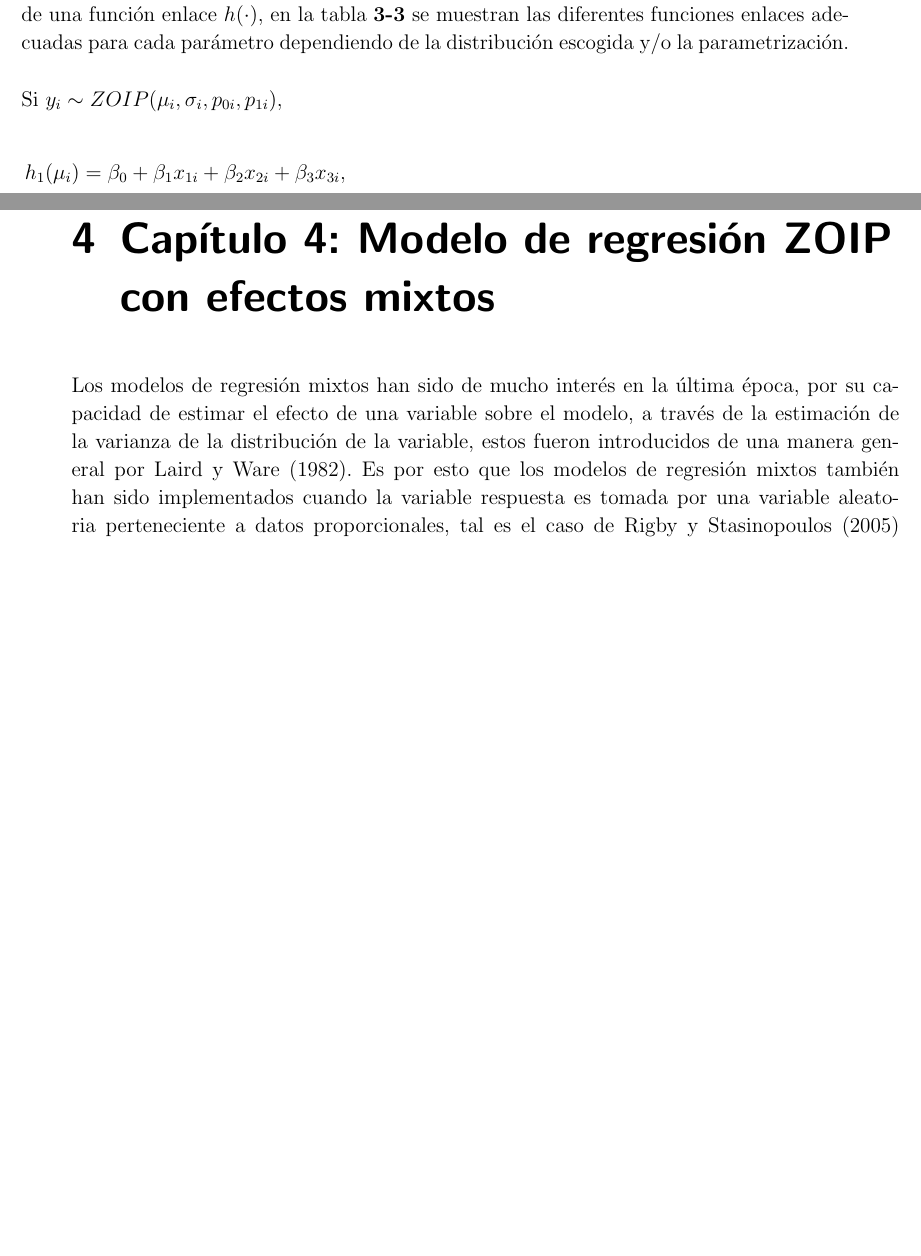
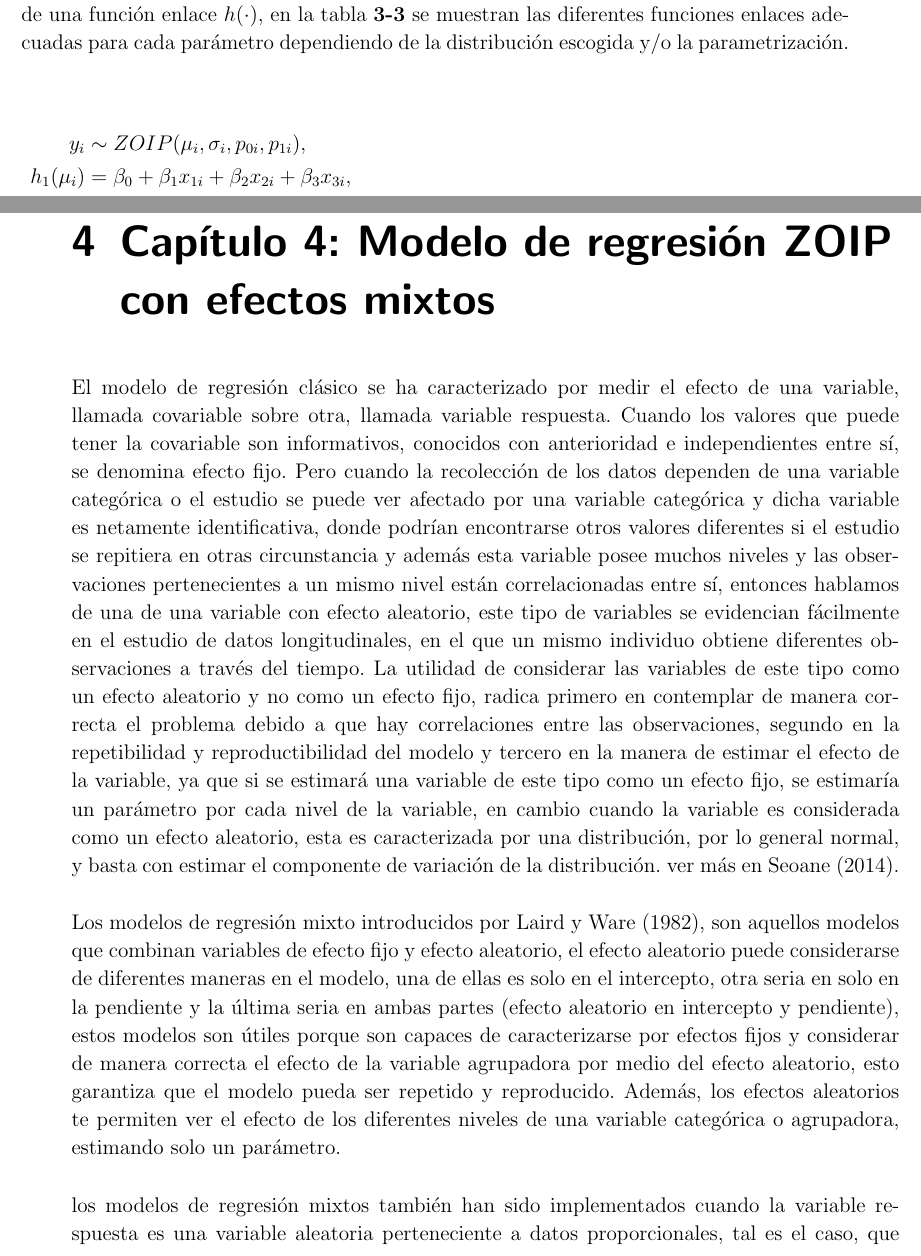
Before and after one commit to jucdiaz/Tesis, a LaTeX thesis (Tesis_V11/TesisMSc.tex, which reads Tesis_V11/Kap3/Kap3.tex, Tesis_V11/Kap4/Kap4.tex): two parts of pages 56 and 61 of 95, joined at a grey line, cut so that both start at the same text, the shorter picture padded with empty space. The pictures show the PDF file Tesis_V11/TesisMSc.pdf that the author committed with the source.

Commit message:
Agrego algunas correciones finales profesor

```diff
--- a/Tesis_V11/Kap3/Kap3.tex
+++ b/Tesis_V11/Kap3/Kap3.tex
@@ -256,8 +256,10 @@ En esta secci\'{o}n se muestran diferentes resultados sobre el ajuste de un mode
 \subsection{Datos simulados}
 En el estudio de simulaci\'{o}n se analizan diferentes aspectos de la capacidad de estimaci\'{o}n que tiene el m\'{e}todo de m\'{a}xima verosimilitud sobre los par\'{a}metros regresores de un modelo de regresi\'{o}n ZOIP. Para comprobar esto se generaron muestras pertenecientes a una distribuci\'{o}n ZOIP a partir de dos variables aleatorias uniformes cero uno, con tama\~{n}os de muestra de 25, 50, 75, y 100 a partir de este punto no se realizar\'{a}n incrementos de 25 si no de 100, es decir 100, 200, 300 hasta 3500, y se realizaron 1000 r\'{e}plicas para cada tama\~{n}o de muestra, posteriormente se calcul\'{o} la mediana de la estimaci\'{o}n de cada par\'{a}metro regresor para cada distribuci\'{o}n y parametrizaci\'{o}n utilizada. A continuaci\'{o}n, se muestra la estructura simulada para cada par\'{a}metro de la distribuci\'{o}n ZOIP.\\
 
-Si $y_{i} \sim ZOIP(\mu_{i},\sigma_{i},p_{0i}, p_{1i}),$
-
 \begin{equation}
 \begin{split}
-&h_1(\mu_{i})=\beta_0+\beta_1x_{1i},\\
+y_{i} & \sim ZOIP(\mu_{i},\sigma_{i},p_{0i}, p_{1i}),\\
+h_1(\mu_{i}) &=\beta_0+\beta_1x_{1i},\\
+h_2(\sigma_{i}) &=\beta_0+\beta_1x_{1i}+\beta_2x_{2i},\\
+h_3(p_{0i}) &=\beta_0,\\
+h_4(p_{1i}) &=\beta_0+\beta_1x_{2i},
@@ -379,14 +378,13 @@ En una entidad financiera tiene gran importancia conocer el comportamiento del p
 
 En el modelo de regresi\'{o}n ZOIP se deben definir cuatro diferentes modelos de regresi\'{o}n para ser ajustados, de tal forma que nos permita ver el efecto de las variables descritas anteriormente sobre cada uno de los par\'{a}metros de la distribuci\'{o}n ZOIP, adicionalmente dependiendo de la parametrizaci\'{o}n o distribuci\'{o}n que se est\'{e} utilizando, se debe utilizar una funci\'{o}n enlace adecuada para cada regresi\'{o}n, en las ecuaciones dadas en \eqref{A_eq_reg} se pueden ver los modelos de regresi\'{o}n a aplicar en cada par\'{a}metro, en estas ecuaciones se ve que dependen de una funci\'{o}n enlace $h(\cdot)$, en la tabla \ref{T_F_enlace2} se muestran las diferentes funciones enlaces adecuadas para cada par\'{a}metro dependiendo de la distribuci\'{o}n escogida y/o la parametrizaci\'{o}n.\\
 
-Si $y_{i} \sim ZOIP(\mu_{i},\sigma_{i},p_{0i}, p_{1i}),$
-
 \begin{equation}
 \begin{split}
-&h_1(\mu_{i})=\beta_0+\beta_1 x_{1i}+\beta_2 x_{2i}+\beta_3 x_{3i},\\
-&h_2(\sigma_{i})=\beta_0+\beta_1 x_{1i}+\beta_2 x_{2i}+\beta_3 x_{3i},\\
-&h_3(p_{0i})=\beta_0+\beta_1 x_{1i}+\beta_2 x_{2i}+\beta_3 x_{3i},\\
-&h_4(p_{1i}) =\beta_0+\beta_1 x_{1i}+\beta_2 x_{2i}+\beta_3 x_{3i},
+y_{i} & \sim ZOIP(\mu_{i},\sigma_{i},p_{0i}, p_{1i}),\\
+h_1(\mu_{i}) &=\beta_0+\beta_1 x_{1i}+\beta_2 x_{2i}+\beta_3 x_{3i},\\
+h_2(\sigma_{i}) &=\beta_0+\beta_1 x_{1i}+\beta_2 x_{2i}+\beta_3 x_{3i},\\
+h_3(p_{0i}) &=\beta_0+\beta_1 x_{1i}+\beta_2 x_{2i}+\beta_3 x_{3i},\\
+h_4(p_{1i}) &=\beta_0+\beta_1 x_{1i}+\beta_2 x_{2i}+\beta_3 x_{3i},
 \end{split}
 \label{A_eq_reg}
 \end{equation}
--- a/Tesis_V11/Kap4/Kap4.tex
+++ b/Tesis_V11/Kap4/Kap4.tex
@@ -1,9 +1,13 @@
 \chapter{Cap\'{\i}tulo 4: Modelo de regresi\'{o}n ZOIP con efectos mixtos}\label{cap4}
 %{\Huge \textbf{Modelo de regresi\'{o}n ZOIP con efectos mixtos\\}}
 
-Los modelos de regresi\'{o}n mixtos han sido de mucho inter\'{e}s en la \'{u}ltima \'{e}poca, por su capacidad de estimar el efecto de una variable sobre el modelo, a trav\'{e}s de la estimaci\'{o}n de la varianza de la distribuci\'{o}n de la variable, estos fueron introducidos de una manera general por \cite{Laird1}. Es por esto que los modelos de regresi\'{o}n mixtos tambi\'{e}n han sido implementados cuando la variable respuesta es tomada por una variable aleatoria perteneciente a datos proporcionales, tal es el caso de \cite{Stasinopoulos2} en los modelos aditivos generalizados para localizaci\'{o}n, escala y forma (Gamlss) que implementan el modelo de regresi\'{o}n beta con intercepto aleatorio normal, as\'{\i} otros autores como \cite{Verkuilen1} y \cite{Bonat1} proponen modelos de regresi\'{o}n beta con efectos aleatorios normales, estimados a partir de m\'{a}xima verosimilitud marginal y metodolog\'{\i}as bayesianas. \cite{Figueroa1} extienden el modelo propuesto por \cite{Ferrari2} a un modelo con efectos fijos y aleatorios bajo la distribuci\'{o}n normal y bajo la distribuci\'{o}n t en estructuras de regresi\'{o}n tanto para el par\'{a}metro de la media, como del par\'{a}metro de precisi\'{o}n, la estimaci\'{o}n de los par\'{a}metros del modelo de regresi\'{o}n fue realizado bajo una perspectiva bayesiana, mediante implementaciones computacionales del muestreador de Gibbs. \cite{Usuga1} desarrollan el modelo de regresi\'{o}n beta mixto para datos proporcionales longitudinales, bajo intercepto y pendiente aleatoria normal y no normal, la estimaci\'{o}n de los par\'{a}metros es realizada v\'{\i}a m\'{a}xima verosimilitud y la cuadratura de Gauss-Hermite adaptativa. Otros autores como \cite{Song1} implementan un modelo de regresi\'{o}n mixto para una variable respuesta bajo la distribuci\'{o}n simplex, \cite{Bonat2} tambi\'{e}n realiza un an\'{a}lisis de verosimilitud del modelo beta mixto, donde la estimaci\'{o}n de los par\'{a}metros de regresi\'{o}n es realizada bajo algoritmos MCMC.\\
+El modelo de regresi\'{o}n cl\'{a}sico se ha caracterizado por medir el efecto de una variable, llamada covariable sobre otra, llamada variable respuesta. Cuando los valores que puede tener la covariable son informativos, conocidos con anterioridad e independientes entre s\'{\i}, se denomina efecto fijo. Pero cuando la recolecci\'{o}n de los datos dependen de una variable categ\'{o}rica o el estudio se puede ver afectado por una variable categ\'{o}rica y dicha variable es netamente identificativa, donde podr\'{\i}an encontrarse otros valores diferentes si el estudio se repitiera en otras circunstancia y adem\'{a}s esta variable posee muchos niveles y las observaciones pertenecientes a un mismo nivel est\'{a}n correlacionadas entre s\'{\i}, entonces hablamos de una de una variable con efecto aleatorio, este tipo de variables se evidencian f\'{a}cilmente en el estudio de datos longitudinales, en el que un mismo individuo obtiene diferentes observaciones a trav\'{e}s del tiempo. La utilidad de considerar las variables de este tipo como un efecto aleatorio y no como un efecto fijo, radica primero en contemplar de manera correcta el problema debido a que hay correlaciones entre las observaciones, segundo en la repetibilidad y reproductibilidad del modelo y tercero en la manera de estimar el efecto de la variable, ya que si se estimar\'{a} una variable de este tipo como un efecto fijo, se estimar\'{\i}a un par\'{a}metro por cada nivel de la variable, en cambio cuando la variable es considerada como un efecto aleatorio, esta es caracterizada por una distribuci\'{o}n, por lo general normal, y basta con estimar el componente de variaci\'{o}n de la distribuci\'{o}n. ver m\'{a}s en \cite{Seoane1}.\\
 
-Como se pudo notar anteriormente, se ve que las metodolog\'{\i}as de estimaci\'{o}n de los pa\-r\'{a}\-me\-tros del modelo de regresi\'{o}n mixto no tienen una soluci\'{o}n cerrada anal\'{\i}ticamente y es un poco m\'{a}s complicada cuando se trata de una variable respuesta perteneciente a datos proporcionales, por lo que se utilizan ciertas aproximaciones o en la mayor\'{\i}a de los casos metodolog\'{\i}as y algoritmos bayesianos para la estimaci\'{o}n de los par\'{a}metros regresores. Una de las metodolog\'{\i}as utilizadas es la aproximaci\'{o}n de la funci\'{o}n de verosimilitud v\'{\i}a la cuadratura de Gauss-Hermite adaptativa, utilizada e implementada en los modelos de regresi\'{o}n beta mixtos por \cite{Usuga1} y es utilizada para la estimaci\'{o}n del modelo de regresi\'{o}n ZOIP mixto, dicha cuadratura fue implementada anteriormente por \cite{Fahrmeir1} sobre los modelos lineales generalizados. Diversos estudios para la estimaci\'{o}n de par\'{a}metros sobre modelos estad\'{\i}sticos han sido implementados mediante esta t\'{e}cnica, por ejemplo, el trabajo realizado por \cite{Liu1} y \cite{Smithson1} que estima los par\'{a}metros del modelo de regresi\'{o}n beta bajo la cuadratura de Gauss-Hermite. Por otra parte, se han realizado diversas modificaciones sobre la cuadratura de Gauss-Hermite original, tales como la cuadratura de Gauss-Hermite adaptativa y algunas mejoras sobre esta como la cuadratura de Gauss-Hermite adaptativa con \textit{pruning} \citep{Hernandez1}.\\
+Los modelos de regresi\'{o}n mixto introducidos por \cite{Laird1}, son aquellos modelos que combinan variables de efecto fijo y efecto aleatorio, el efecto aleatorio puede considerarse de diferentes maneras en el modelo, una de ellas es solo en el intercepto, otra seria en solo en la pendiente y la \'{u}ltima seria en ambas partes (efecto aleatorio en intercepto y pendiente), estos modelos son \'{u}tiles porque son capaces de caracterizarse por efectos fijos y considerar de manera correcta el efecto de la variable agrupadora por medio del efecto aleatorio, esto garantiza que el modelo pueda ser repetido y reproducido. Adem\'{a}s, los efectos aleatorios te permiten ver el efecto de los diferentes niveles de una variable categ\'{o}rica o agrupadora, estimando solo un par\'{a}metro.\\
+
+los modelos de regresi\'{o}n mixtos tambi\'{e}n han sido implementados cuando la variable respuesta es una variable aleatoria perteneciente a datos proporcionales, tal es el caso, que \cite{Stasinopoulos2} en los modelos aditivos generalizados para localizaci\'{o}n, escala y forma (Gamlss) implementan el modelo de regresi\'{o}n beta con intercepto aleatorio normal, as\'{\i} otros autores como \cite{Verkuilen1} y \cite{Bonat1} proponen modelos de regresi\'{o}n beta con efectos aleatorios normales, estimados a partir de m\'{a}xima verosimilitud marginal y metodolog\'{\i}as bayesianas. \cite{Figueroa1} extienden el modelo propuesto por \cite{Ferrari2} a un modelo con efectos fijos y aleatorios bajo la distribuci\'{o}n normal y bajo la distribuci\'{o}n $t$ en estructuras de regresi\'{o}n tanto para el par\'{a}metro de la media, como del par\'{a}metro de precisi\'{o}n, la estimaci\'{o}n de los par\'{a}metros del modelo de regresi\'{o}n fue realizado bajo una perspectiva bayesiana, mediante implementaciones computacionales del muestreador de Gibbs. \cite{Usuga1} desarrollan el modelo de regresi\'{o}n beta mixto para datos proporcionales longitudinales, bajo intercepto y pendiente aleatoria normal y no normal, la estimaci\'{o}n de los par\'{a}metros es realizada v\'{\i}a m\'{a}xima verosimilitud y la cuadratura de Gauss-Hermite adaptativa. Otros autores como \cite{Song1} implementan un modelo de regresi\'{o}n mixto para una variable respuesta bajo la distribuci\'{o}n simplex, \cite{Bonat2} tambi\'{e}n realiza un an\'{a}lisis de verosimilitud del modelo beta mixto, donde la estimaci\'{o}n de los par\'{a}metros de regresi\'{o}n es realizada bajo algoritmos MCMC.\\
+
+Como se pudo notar anteriormente, la estimaci\'{o}n de los par\'{a}metros de los modelos son metodolog\'{\i}as de aproximaci\'{o}n num\'{e}rica, esto debido a que la estimaci\'{o}n de los pa\-r\'{a}\-me\-tros del modelo de regresi\'{o}n mixto no tienen una soluci\'{o}n cerrada anal\'{\i}ticamente y es a\'{u}n m\'{a}s complicado cuando se trata de una variable respuesta perteneciente a datos proporcionales, por lo que se utilizan ciertas aproximaciones o en la mayor\'{\i}a de los casos metodolog\'{\i}as y algoritmos bayesianos para la estimaci\'{o}n de los par\'{a}metros regresores. Una de las metodolog\'{\i}as utilizadas es la aproximaci\'{o}n de la funci\'{o}n de verosimilitud v\'{\i}a la cuadratura de Gauss-Hermite adaptativa, utilizada e implementada en los modelos de regresi\'{o}n beta mixtos por \cite{Usuga1} y es utilizada para la estimaci\'{o}n del modelo de regresi\'{o}n ZOIP mixto, dicha cuadratura fue implementada anteriormente por \cite{Fahrmeir1} sobre los modelos lineales generalizados. Diversos estudios para la estimaci\'{o}n de par\'{a}metros sobre modelos estad\'{\i}sticos han sido implementados mediante esta t\'{e}cnica, por ejemplo, el trabajo realizado por \cite{Liu1} y \cite{Smithson1} que estima los par\'{a}metros del modelo de regresi\'{o}n beta bajo la cuadratura de Gauss-Hermite. Por otra parte, se han realizado diversas modificaciones sobre la cuadratura de Gauss-Hermite original, tales como la cuadratura de Gauss-Hermite adaptativa y algunas mejoras sobre esta como la cuadratura de Gauss-Hermite adaptativa con \textit{pruning} \citep{Hernandez1}.\\
 
 Los modelos de regresi\'{o}n mixtos que se han mencionado anteriormente sobre datos proporcionales, no se encuentran con presencia de datos en cero y/o uno, es decir inflados con ceros y/o unos, por lo que otros autores como \cite{Ospina2} presentaron una distribuci\'{o}n beta inflada con ceros o con unos, mediante una combinaci\'{o}n de una distribuci\'{o}n discreta y una distribuci\'{o}n continua dada por la distribuci\'{o}n beta con parametrizaci\'{o}n de \cite{Ferrari2} y la cual dio pie para que m\'{a}s adelante \cite{Ospina1} propusieran una clase general de modelos de regresi\'{o}n beta inflados en cero y uno. Recientemente \cite{Kosmidis1} han estudiado los modelos de regresi\'{o}n inflados para datos proporcionales, pero basados en una distribuci\'{o}n distinta a la propuesta por \cite{Ospina1}, sin embargo, cabe aclarar que los anteriores modelos son modelos de regresi\'{o}n para efectos fijos, es decir, no incluyen alg\'{u}n efecto aleatorio, por lo que otros autores como \cite{Galvis1} incluyen efectos aleatorios dentro de los modelos de regresi\'{o}n inflados con ceros y/o unos, basados en la distribuci\'{o}n propuesta por \cite{Ospina2}y otras distribuciones para datos proporcionales, como la distribuci\'{o}n simplex y beta-rectangular, la estimaci\'{o}n de los par\'{a}metros de regresi\'{o}n se realiz\'{o} mediante metodolog\'{\i}as bayesianas, MCMC.\\
 
```
Also changed, not shown: Tesis_V11/BibliMSc.bib (+0 -3 lines), Tesis_V11/Kap2/Kap2.tex (+9 -13 lines), Tesis_V11/Dist_ZOIP.eps, Tesis_V11/Kap2/Kap2.bbl (added), Tesis_V11/Kap2/Kap2.pdf (added), Tesis_V11/Kap2/Kap2.ps (added), Tesis_V11/TesisMSc.pdf, Tesis_V11/TesisMSc.ps, Tesis_V11/Kap3/Kap3.tex (3 more changed lines), Tesis_V11/Kap4/Kap4.tex (4 more changed lines), 10 other files.
